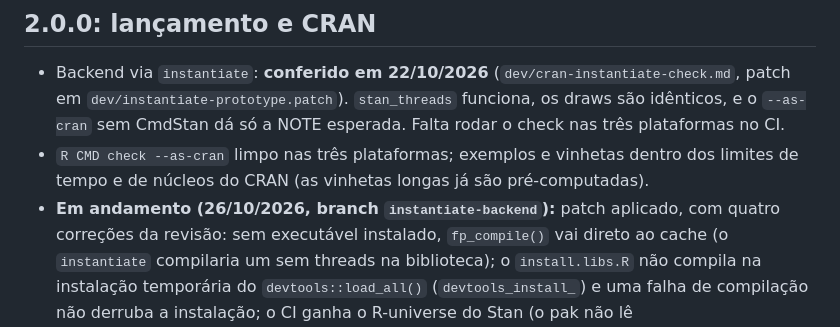
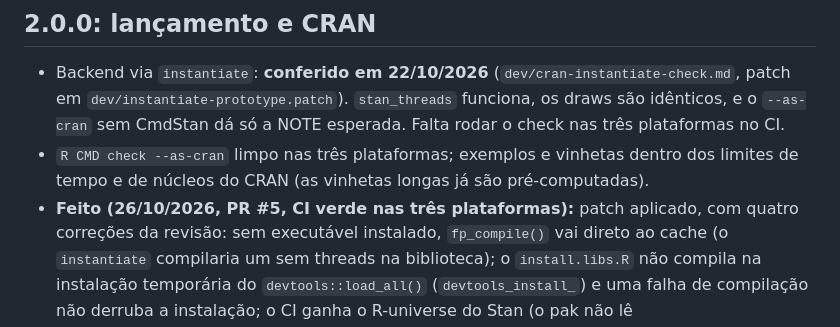
Before and after one commit to diogoprov/crywolf, a Markdown page: dev/roadmap-v2.md, the part around the change. GitHub-like rendering.

Commit message:
roadmap: backend instantiate feito (PR #5)
Co-Authored-By: Claude Opus 5.5 <noreply@anthropic.com>

```diff
--- a/dev/roadmap-v2.md
+++ b/dev/roadmap-v2.md
@@ -161,7 +161,7 @@ Ordem pedida pelo Diogo, depois de fechar o `random_det`:
 - `R CMD check --as-cran` limpo nas três plataformas; exemplos e vinhetas
   dentro dos limites de tempo e de núcleos do CRAN (as vinhetas longas já
   são pré-computadas).
-- **Em andamento (26/10/2026, branch `instantiate-backend`):** patch
+- **Feito (26/10/2026, PR #5, CI verde nas três plataformas):** patch
   aplicado, com quatro correções da revisão: sem executável instalado,
   `fp_compile()` vai direto ao cache (o `instantiate` compilaria um sem
   threads na biblioteca); o `install.libs.R` não compila na instalação
```
